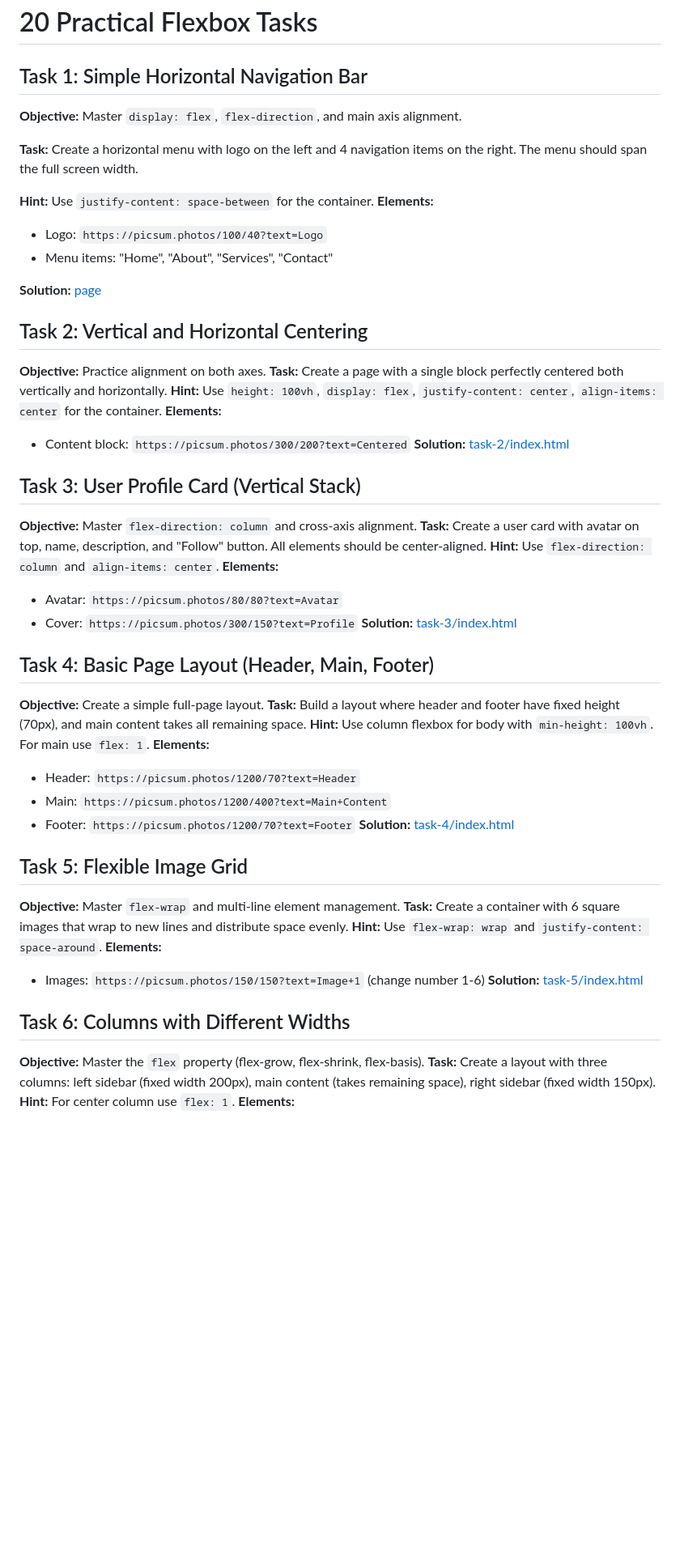
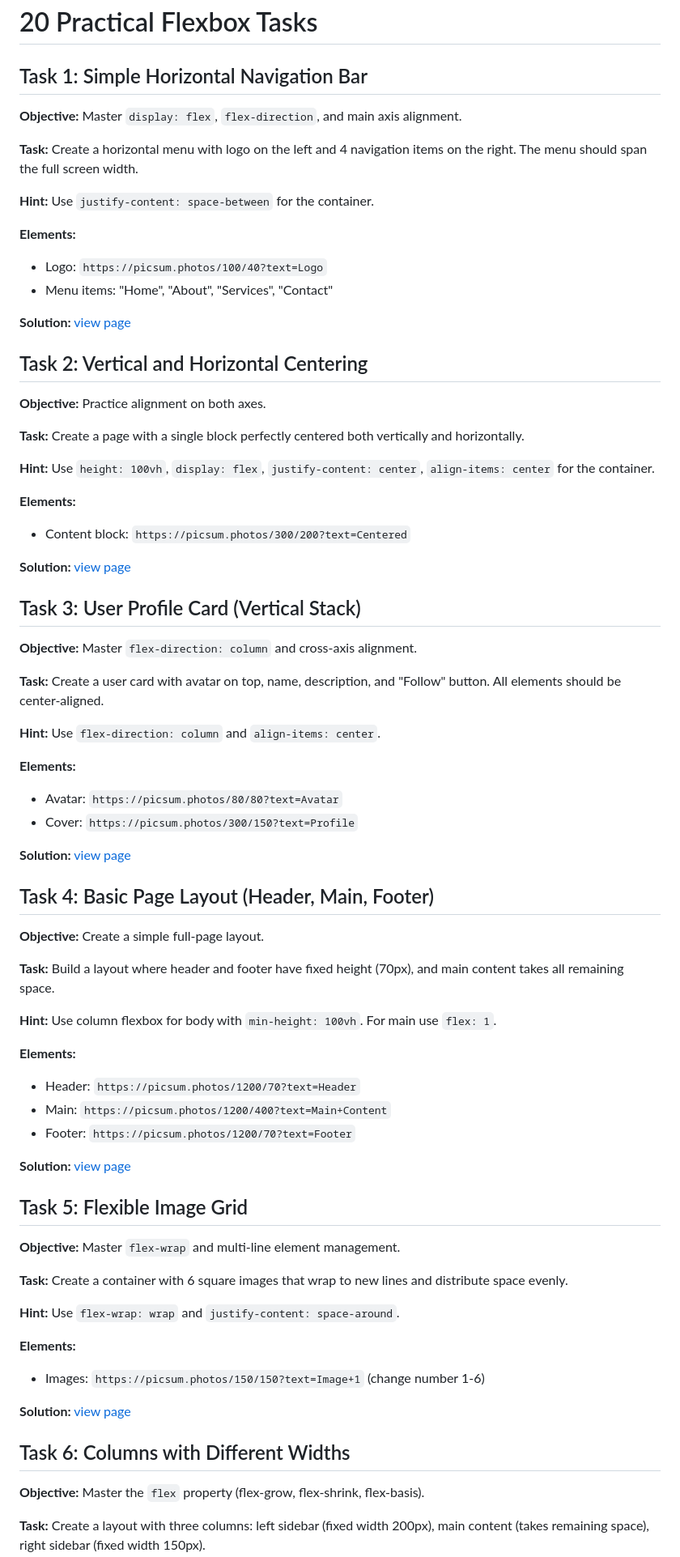
Before and after one commit to miptleha/flexbox-tasks, a Markdown page: README.md, the part around the change printed below. Shown: that part at 81% size. GitHub-like rendering; blank space fills up the shorter version.

```diff
--- a/README.md
+++ b/README.md
@@ -1,52 +1,76 @@
 # 20 Practical Flexbox Tasks
 
 ## Task 1: Simple Horizontal Navigation Bar
+
 **Objective:** Master `display: flex`, `flex-direction`, and main axis alignment.
 
 **Task:** Create a horizontal menu with logo on the left and 4 navigation items on the right. The menu should span the full screen width.
 
 **Hint:** Use `justify-content: space-between` for the container.
+
 **Elements:**
 - Logo: `https://picsum.photos/100/40?text=Logo`
 - Menu items: "Home", "About", "Services", "Contact"
 
-**Solution:** [page](task-1/index.html)
+**Solution:** [view page](task-1/index.html)
 
 ## Task 2: Vertical and Horizontal Centering
+
 **Objective:** Practice alignment on both axes.
+
 **Task:** Create a page with a single block perfectly centered both vertically and horizontally.
+
 **Hint:** Use `height: 100vh`, `display: flex`, `justify-content: center`, `align-items: center` for the container.
+
 **Elements:**
 - Content block: `https://picsum.photos/300/200?text=Centered`
-**Solution:** [task-2/index.html](task-2/index.html)
+
+**Solution:** [view page](task-2/index.html)
 
 ## Task 3: User Profile Card (Vertical Stack)
+
 **Objective:** Master `flex-direction: column` and cross-axis alignment.
+
 **Task:** Create a user card with avatar on top, name, description, and "Follow" button. All elements should be center-aligned.
+
 **Hint:** Use `flex-direction: column` and `align-items: center`.
+
 **Elements:**
 - Avatar: `https://picsum.photos/80/80?text=Avatar`
 - Cover: `https://picsum.photos/300/150?text=Profile`
-**Solution:** [task-3/index.html](task-3/index.html)
+
+**Solution:** [view page](task-3/index.html)
 
 ## Task 4: Basic Page Layout (Header, Main, Footer)
+
 **Objective:** Create a simple full-page layout.
+
 **Task:** Build a layout where header and footer have fixed height (70px), and main content takes all remaining space.
+
 **Hint:** Use column flexbox for body with `min-height: 100vh`. For main use `flex: 1`.
+
 **Elements:**
 - Header: `https://picsum.photos/1200/70?text=Header`
 - Main: `https://picsum.photos/1200/400?text=Main+Content`
 - Footer: `https://picsum.photos/1200/70?text=Footer`
-**Solution:** [task-4/index.html](task-4/index.html)
+
+**Solution:** [view page](task-4/index.html)
 
 ## Task 5: Flexible Image Grid
+
 **Objective:** Master `flex-wrap` and multi-line element management.
+
 **Task:** Create a container with 6 square images that wrap to new lines and distribute space evenly.
+
 **Hint:** Use `flex-wrap: wrap` and `justify-content: space-around`.
+
 **Elements:**
 - Images: `https://picsum.photos/150/150?text=Image+1` (change number 1-6)
-**Solution:** [task-5/index.html](task-5/index.html)
+
+**Solution:** [view page](task-5/index.html)
 
 ## Task 6: Columns with Different Widths
+
 **Objective:** Master the `flex` property (flex-grow, flex-shrink, flex-basis).
+
 **Task:** Create a layout with three columns: left sidebar (fixed width 200px), main content (takes remaining space), right sidebar (fixed width 150px).
```
Also changed, not shown: other parts of README.md (+82 -15 lines).
